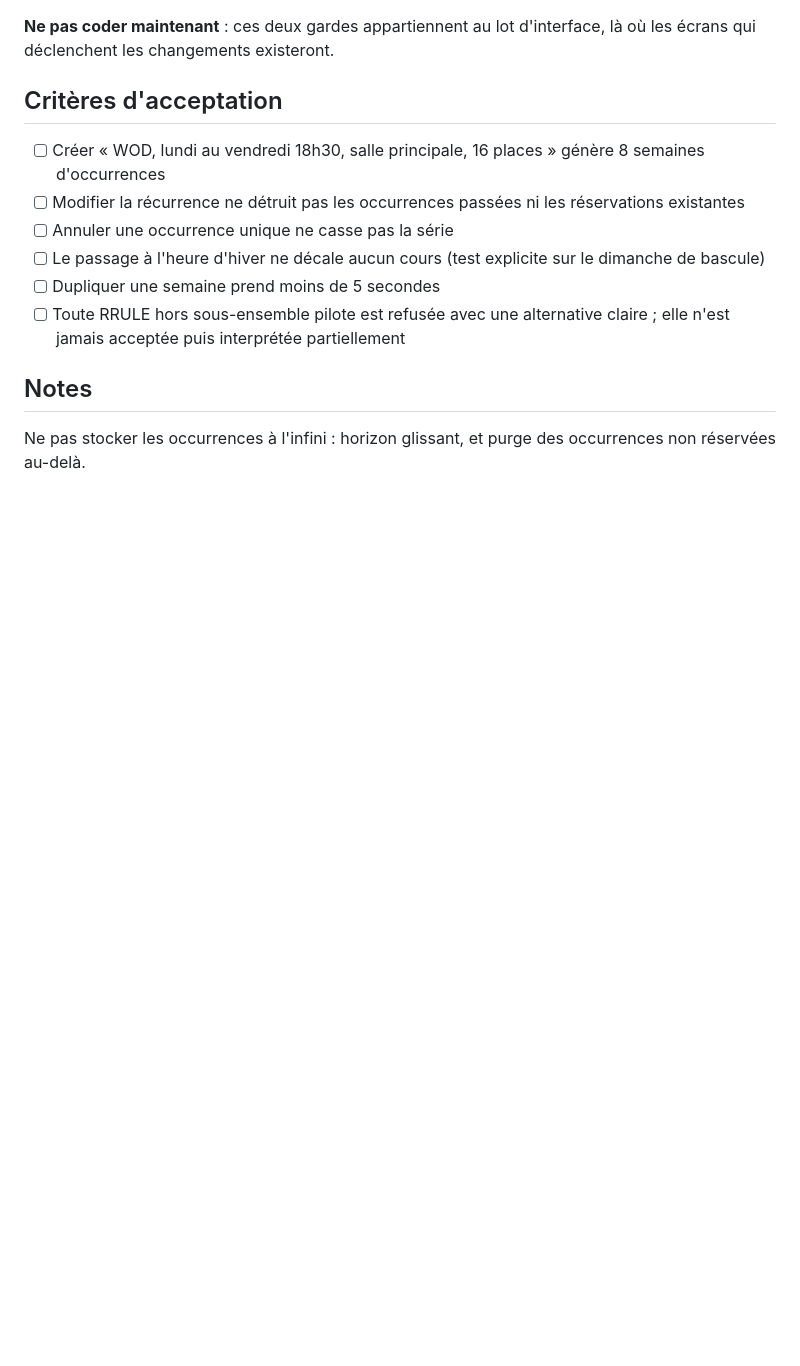
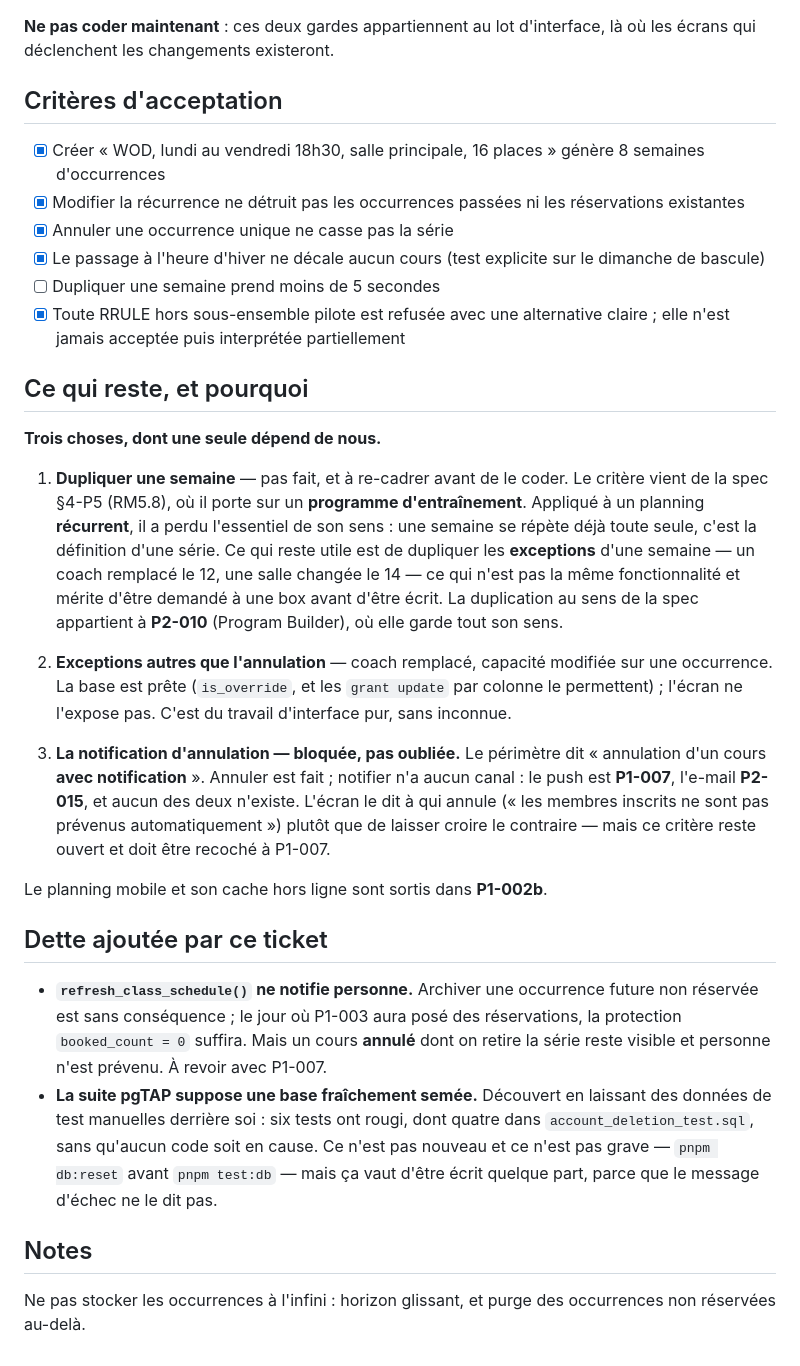
Before and after one commit to sahli28/rig, a Markdown page: docs/backlog/P1-002-planning.md, the part around the change. Drawn GitHub-style; blank space fills up the shorter version.

Commit message:
docs(P1-002): cocher ce qui est livré, écrire ce qui reste et pourquoi
Cinq critères sur six sont verts. Le sixième — « dupliquer une semaine » — n'est
pas seulement inachevé, il est **mal cadré** : il vient de RM5.8, où il porte sur
un programme d'entraînement. Appliqué à un planning récurrent, il a perdu son
sens, puisqu'une semaine se répète déjà toute seule. Ce qui resterait utile est
de dupliquer les *exceptions* d'une semaine, ce qui est une autre fonctionnalité
et mérite d'être demandée à une box avant d'être écrite. La duplication au sens
de la spec appartient à P2-010.

Et le critère « annulation **avec notification** » reste ouvert, bloqué sur un
canal qui n'existe pas (P1-007, P2-015) — pas oublié : l'écran le dit à qui
annule.

Co-Authored-By: Claude Opus 5 <noreply@anthropic.com>

```diff
--- a/docs/backlog/P1-002-planning.md
+++ b/docs/backlog/P1-002-planning.md
@@ -133,12 +133,53 @@ là où les écrans qui déclenchent les changements existeront.
 
 ## Critères d'acceptation
 
-- [ ] Créer « WOD, lundi au vendredi 18h30, salle principale, 16 places » génère 8 semaines d'occurrences
-- [ ] Modifier la récurrence ne détruit pas les occurrences passées ni les réservations existantes
-- [ ] Annuler une occurrence unique ne casse pas la série
-- [ ] Le passage à l'heure d'hiver ne décale aucun cours (test explicite sur le dimanche de bascule)
+- [x] Créer « WOD, lundi au vendredi 18h30, salle principale, 16 places » génère 8 semaines d'occurrences
+- [x] Modifier la récurrence ne détruit pas les occurrences passées ni les réservations existantes
+- [x] Annuler une occurrence unique ne casse pas la série
+- [x] Le passage à l'heure d'hiver ne décale aucun cours (test explicite sur le dimanche de bascule)
 - [ ] Dupliquer une semaine prend moins de 5 secondes
-- [ ] Toute RRULE hors sous-ensemble pilote est refusée avec une alternative claire ; elle n'est jamais acceptée puis interprétée partiellement
+- [x] Toute RRULE hors sous-ensemble pilote est refusée avec une alternative claire ; elle n'est jamais acceptée puis interprétée partiellement
+
+## Ce qui reste, et pourquoi
+
+**Trois choses, dont une seule dépend de nous.**
+
+1. **Dupliquer une semaine** — pas fait, et à re-cadrer avant de le coder. Le
+   critère vient de la spec §4-P5 (RM5.8), où il porte sur un **programme
+   d'entraînement**. Appliqué à un planning **récurrent**, il a perdu l'essentiel
+   de son sens : une semaine se répète déjà toute seule, c'est la définition
+   d'une série. Ce qui reste utile est de dupliquer les **exceptions** d'une
+   semaine — un coach remplacé le 12, une salle changée le 14 — ce qui n'est pas
+   la même fonctionnalité et mérite d'être demandé à une box avant d'être écrit.
+   La duplication au sens de la spec appartient à **P2-010** (Program Builder),
+   où elle garde tout son sens.
+
+2. **Exceptions autres que l'annulation** — coach remplacé, capacité modifiée sur
+   une occurrence. La base est prête (`is_override`, et les `grant update` par
+   colonne le permettent) ; l'écran ne l'expose pas. C'est du travail d'interface
+   pur, sans inconnue.
+
+3. **La notification d'annulation — bloquée, pas oubliée.** Le périmètre dit
+   « annulation d'un cours **avec notification** ». Annuler est fait ; notifier
+   n'a aucun canal : le push est **P1-007**, l'e-mail **P2-015**, et aucun des
+   deux n'existe. L'écran le dit à qui annule (« les membres inscrits ne sont pas
+   prévenus automatiquement ») plutôt que de laisser croire le contraire — mais
+   ce critère reste ouvert et doit être recoché à P1-007.
+
+Le planning mobile et son cache hors ligne sont sortis dans **P1-002b**.
+
+## Dette ajoutée par ce ticket
+
+- **`refresh_class_schedule()` ne notifie personne.** Archiver une occurrence
+  future non réservée est sans conséquence ; le jour où P1-003 aura posé des
+  réservations, la protection `booked_count = 0` suffira. Mais un cours
+  **annulé** dont on retire la série reste visible et personne n'est prévenu.
+  À revoir avec P1-007.
+- **La suite pgTAP suppose une base fraîchement semée.** Découvert en laissant
+  des données de test manuelles derrière soi : six tests ont rougi, dont quatre
+  dans `account_deletion_test.sql`, sans qu'aucun code soit en cause. Ce n'est
+  pas nouveau et ce n'est pas grave — `pnpm db:reset` avant `pnpm test:db` — mais
+  ça vaut d'être écrit quelque part, parce que le message d'échec ne le dit pas.
 
 ## Notes
 
```
